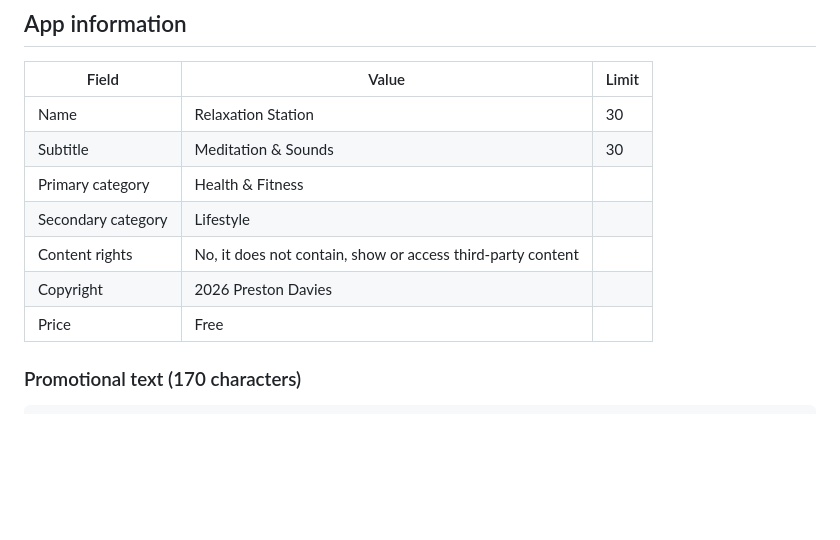
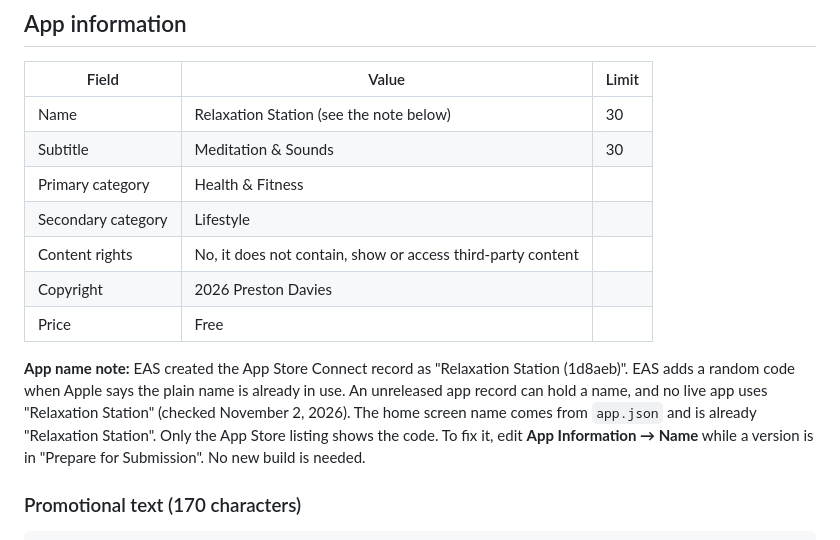
Before and after one commit to pdavies88/relaxation-station, a Markdown page: store/README.md, the part around the change. Rendered like a GitHub page; blank space fills up the shorter version.

Commit message:
Explain the code EAS added to the App Store name
Co-Authored-By: Claude Opus 5.5 <noreply@anthropic.com>

```diff
--- a/store/README.md
+++ b/store/README.md
@@ -38,13 +38,15 @@ The app links to the privacy policy and support page from its **About** tab, as
 
 | Field | Value | Limit |
 | --- | --- | --- |
-| Name | Relaxation Station | 30 |
+| Name | Relaxation Station (see the note below) | 30 |
 | Subtitle | Meditation & Sounds | 30 |
 | Primary category | Health & Fitness | |
 | Secondary category | Lifestyle | |
 | Content rights | No, it does not contain, show or access third-party content | |
 | Copyright | 2026 Preston Davies | |
 | Price | Free | |
+
+**App name note:** EAS created the App Store Connect record as "Relaxation Station (1d8aeb)". EAS adds a random code when Apple says the plain name is already in use. An unreleased app record can hold a name, and no live app uses "Relaxation Station" (checked November 2, 2026). The home screen name comes from `app.json` and is already "Relaxation Station". Only the App Store listing shows the code. To fix it, edit **App Information → Name** while a version is in "Prepare for Submission". No new build is needed.
 
 ### Promotional text (170 characters)
 
```
